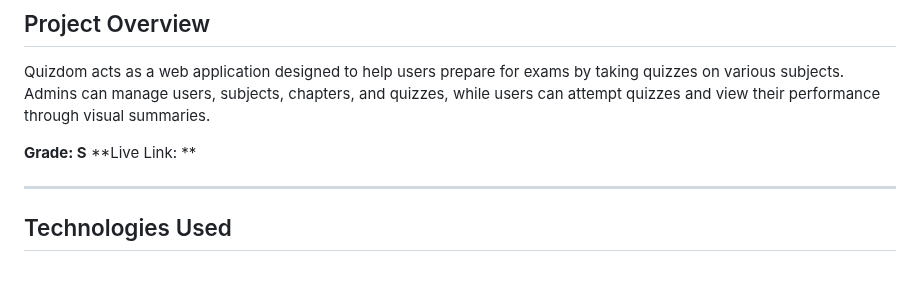
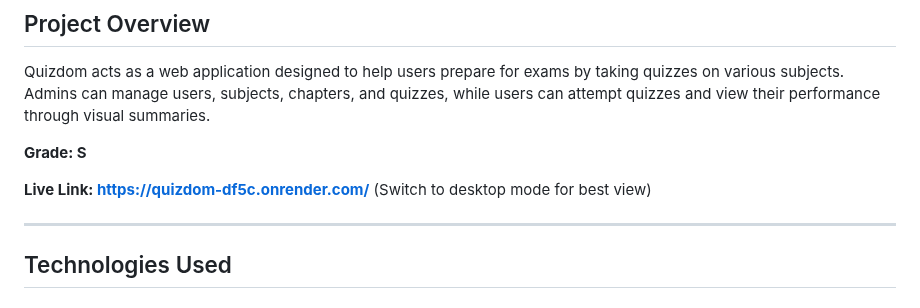
Before and after one commit to kavstea/MAD-I-Quizdom, a Markdown page: README.md, the part around the change. GitHub-like rendering; blank space fills up the shorter version.

```diff
--- a/README.md
+++ b/README.md
@@ -3,7 +3,8 @@
 Quizdom acts as a web application designed to help users prepare for exams by taking quizzes on various subjects. Admins can manage users, subjects, chapters, and quizzes, while users can attempt quizzes and view their performance through visual summaries.
 
 **Grade: S**
-**Live Link: **
+
+**Live Link: https://quizdom-df5c.onrender.com/** (Switch to desktop mode for best view)
 
 ---
 
```
